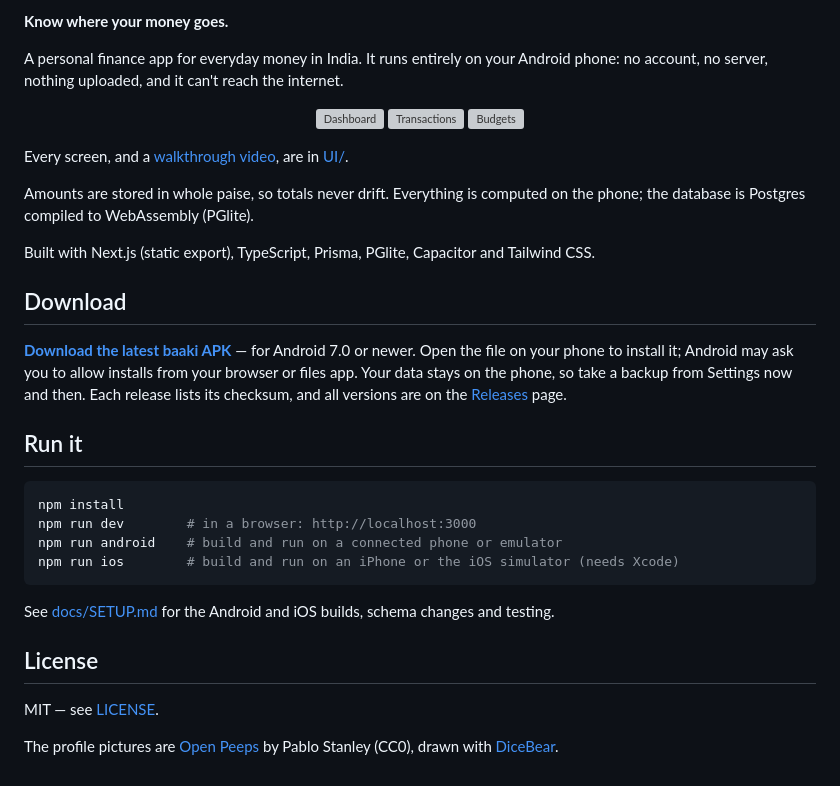
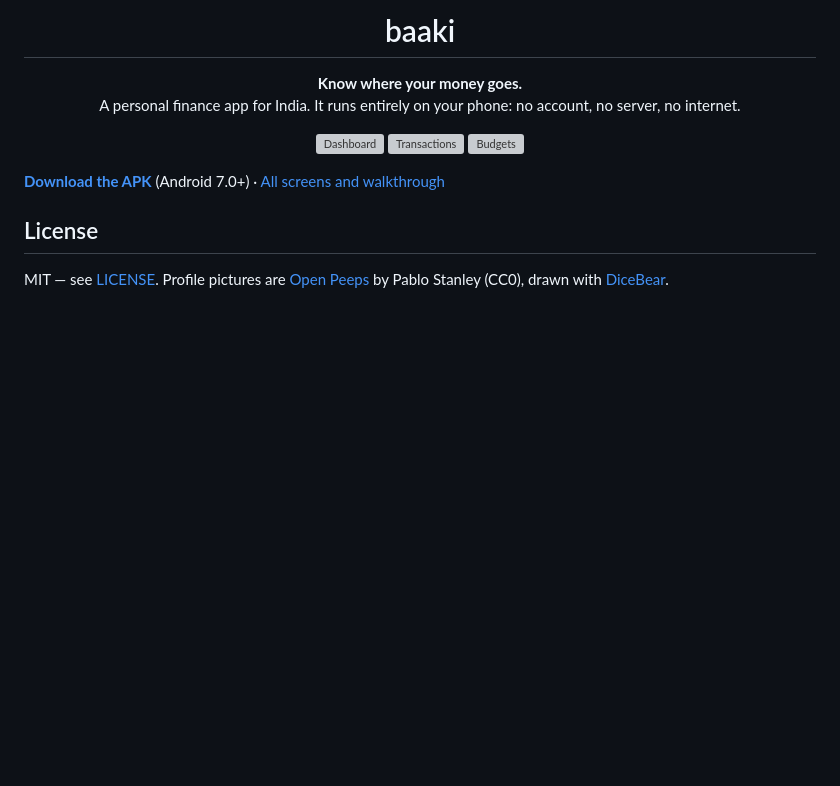
Before and after one commit to pvsaravanan/baaki, a Markdown page: README.md, the part around one of its changes. Drawn GitHub-style; blank space fills up the shorter version; grey boxes are pictures that could not be loaded.

Commit message:
docs: shorter README with the new logo

````diff
--- a/README.md
+++ b/README.md
@@ -2,8 +2,8 @@
 
-**Know where your money goes.**
+<h1 align="center">baaki</h1>
 
-A personal finance app for everyday money in India. It runs entirely on your Android
-phone: no account, no server, nothing uploaded, and it can't reach the internet.
+<p align="center"><b>Know where your money goes.</b><br>
+A personal finance app for India. It runs entirely on your phone: no account, no server, no internet.</p>
 
 <p align="center">
   <img src="UI/phone-framed/01-dashboard.png" width="32%" alt="Dashboard">
@@ -11,35 +11,8 @@ phone: no account, no server, nothing uploaded, and it can't reach the internet.
   <img src="UI/phone-framed/04-budgets.png" width="32%" alt="Budgets">
 </p>
 
-Every screen, and a [walkthrough video](UI/walkthrough.mp4), are in [UI/](UI/README.md).
-
-Amounts are stored in whole paise, so totals never drift. Everything is computed on the
-phone; the database is Postgres compiled to WebAssembly (PGlite).
-
-Built with Next.js (static export), TypeScript, Prisma, PGlite, Capacitor and Tailwind CSS.
-
-## Download
-
-**[Download the latest baaki APK](https://github.com/pvsaravanan/baaki/releases/latest)** —
-for Android 7.0 or newer. Open the file on your phone to install it; Android may ask
-you to allow installs from your browser or files app. Your data stays on the phone, so
-take a backup from Settings now and then. Each release lists its checksum, and all
-versions are on the [Releases](https://github.com/pvsaravanan/baaki/releases) page.
-
-## Run it
-
-```bash
-npm install
-npm run dev        # in a browser: http://localhost:3000
-npm run android    # build and run on a connected phone or emulator
-npm run ios        # build and run on an iPhone or the iOS simulator (needs Xcode)
-```
-
-See [docs/SETUP.md](docs/SETUP.md) for the Android and iOS builds, schema changes and testing.
+**[Download the APK](https://github.com/pvsaravanan/baaki/releases/latest)** (Android 7.0+) · [All screens and walkthrough](UI/README.md)
 
 ## License
 
-MIT — see [LICENSE](./LICENSE).
-
-The profile pictures are [Open Peeps](https://www.openpeeps.com) by Pablo Stanley (CC0),
-drawn with [DiceBear](https://www.dicebear.com).
+MIT — see [LICENSE](./LICENSE). Profile pictures are [Open Peeps](https://www.openpeeps.com) by Pablo Stanley (CC0), drawn with [DiceBear](https://www.dicebear.com).
````
Also changed, not shown: other parts of README.md (+1 -1 lines), docs/baaki-logo.png (added), 1 other file.
